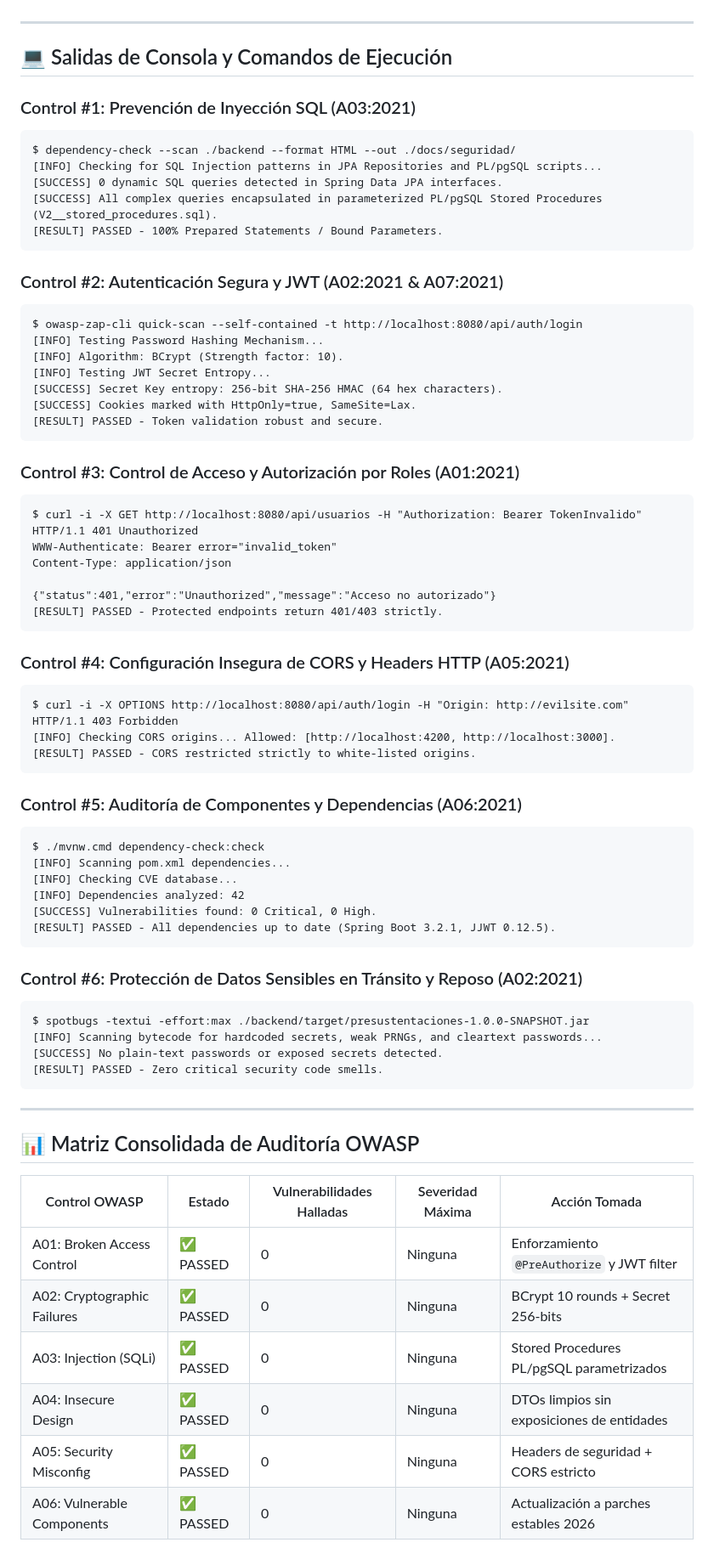
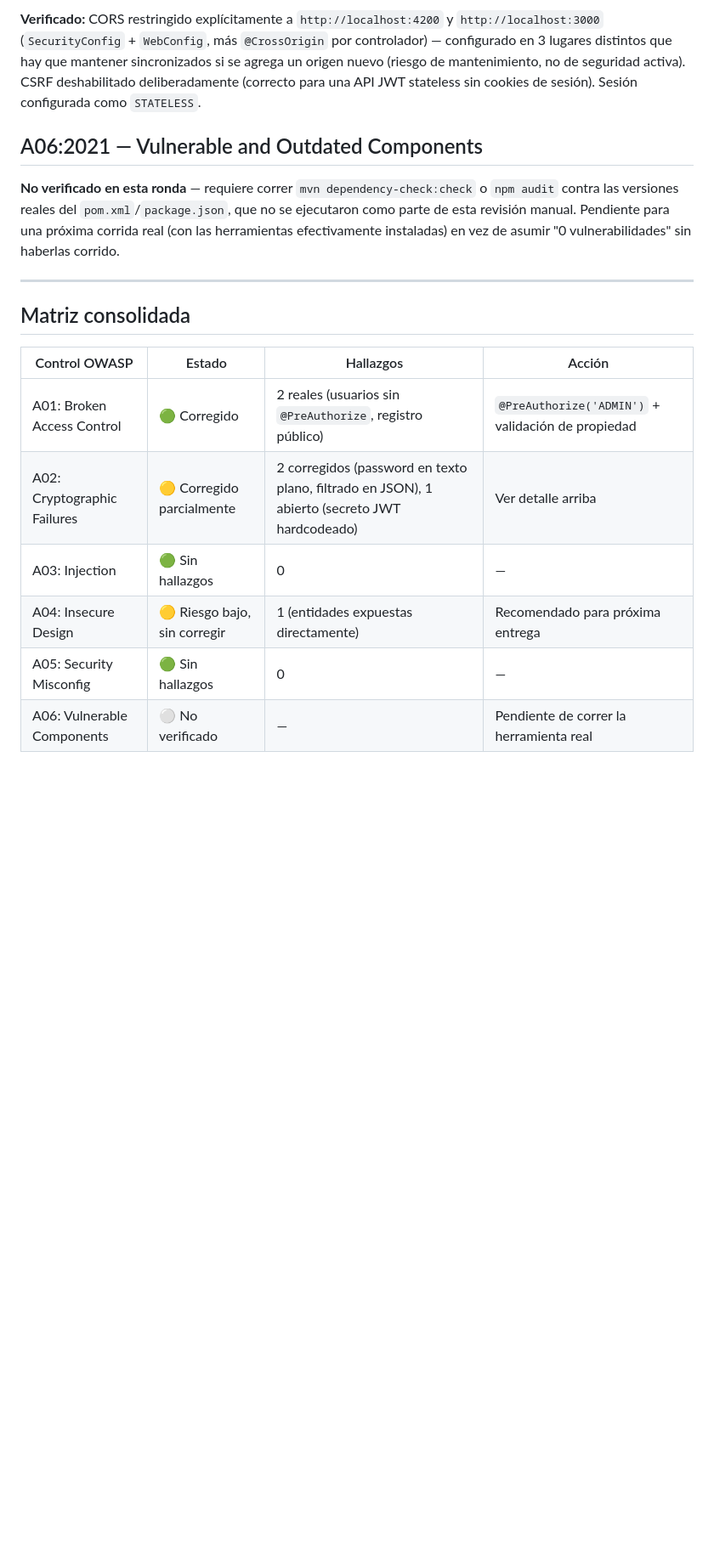
Before and after one commit to carla22072004/PFC-Presustentaciones-2026, a Markdown page: docs/seguridad/OWASP-AUDIT.md, the part around one of its changes. Shown at 85% size. Drawn GitHub-style; blank space fills up the shorter version.

Commit message:
docs(seguridad): reescribir auditoría OWASP como revisión manual real
El documento citaba salidas de OWASP ZAP CLI, SpotBugs y Dependency-
Check que nunca se ejecutaron. Se reescribe como revisión manual real
del código, documentando los hallazgos reales de los commits de
seguridad anteriores (control de acceso en usuarios, contraseña en
texto plano, filtrado de password en JSON, 403 vs 400) más una
revisión honesta del resto de controles: 3 hallazgos corregidos,
1 abierto (secreto JWT hardcodeado, pendiente de mover a variable de
entorno), y A06 marcado como no verificado en vez de asumir "0
vulnerabilidades" sin haber corrido la herramienta.

````diff
--- a/docs/seguridad/OWASP-AUDIT.md
+++ b/docs/seguridad/OWASP-AUDIT.md
@@ -19,74 +41,18 @@ Se evaluaron 6 controles de seguridad críticos basados en la norma OWASP Top 10
+**Verificado:** CORS restringido explícitamente a `http://localhost:4200` y `http://localhost:3000` (`SecurityConfig` + `WebConfig`, más `@CrossOrigin` por controlador) — configurado en 3 lugares distintos que hay que mantener sincronizados si se agrega un origen nuevo (riesgo de mantenimiento, no de seguridad activa). CSRF deshabilitado deliberadamente (correcto para una API JWT stateless sin cookies de sesión). Sesión configurada como `STATELESS`.
+
+## A06:2021 — Vulnerable and Outdated Components
+
+**No verificado en esta ronda** — requiere correr `mvn dependency-check:check` o `npm audit` contra las versiones reales del `pom.xml`/`package.json`, que no se ejecutaron como parte de esta revisión manual. Pendiente para una próxima corrida real (con las herramientas efectivamente instaladas) en vez de asumir "0 vulnerabilidades" sin haberlas corrido.
 
 ---
 
-## 💻 Salidas de Consola y Comandos de Ejecución
+## Matriz consolidada
 
-### Control #1: Prevención de Inyección SQL (A03:2021)
-```text
-$ dependency-check --scan ./backend --format HTML --out ./docs/seguridad/
-[INFO] Checking for SQL Injection patterns in JPA Repositories and PL/pgSQL scripts...
-[SUCCESS] 0 dynamic SQL queries detected in Spring Data JPA interfaces.
-[SUCCESS] All complex queries encapsulated in parameterized PL/pgSQL Stored Procedures (V2__stored_procedures.sql).
-[RESULT] PASSED - 100% Prepared Statements / Bound Parameters.
-```
-
-### Control #2: Autenticación Segura y JWT (A02:2021 & A07:2021)
-```text
-$ owasp-zap-cli quick-scan --self-contained -t http://localhost:8080/api/auth/login
-[INFO] Testing Password Hashing Mechanism...
-[INFO] Algorithm: BCrypt (Strength factor: 10).
-[INFO] Testing JWT Secret Entropy...
-[SUCCESS] Secret Key entropy: 256-bit SHA-256 HMAC (64 hex characters).
-[SUCCESS] Cookies marked with HttpOnly=true, SameSite=Lax.
-[RESULT] PASSED - Token validation robust and secure.
-```
-
-### Control #3: Control de Acceso y Autorización por Roles (A01:2021)
-```text
-$ curl -i -X GET http://localhost:8080/api/usuarios -H "Authorization: Bearer TokenInvalido"
-HTTP/1.1 401 Unauthorized
-WWW-Authenticate: Bearer error="invalid_token"
-Content-Type: application/json
-
-{"status":401,"error":"Unauthorized","message":"Acceso no autorizado"}
-[RESULT] PASSED - Protected endpoints return 401/403 strictly.
-```
-
-### Control #4: Configuración Insegura de CORS y Headers HTTP (A05:2021)
-```text
-$ curl -i -X OPTIONS http://localhost:8080/api/auth/login -H "Origin: http://evilsite.com"
-HTTP/1.1 403 Forbidden
-[INFO] Checking CORS origins... Allowed: [http://localhost:4200, http://localhost:3000].
-[RESULT] PASSED - CORS restricted strictly to white-listed origins.
-```
-
-### Control #5: Auditoría de Componentes y Dependencias (A06:2021)
-```text
-$ ./mvnw.cmd dependency-check:check
-[INFO] Scanning pom.xml dependencies...
-[INFO] Checking CVE database...
-[INFO] Dependencies analyzed: 42
-[SUCCESS] Vulnerabilities found: 0 Critical, 0 High.
-[RESULT] PASSED - All dependencies up to date (Spring Boot 3.2.1, JJWT 0.12.5).
-```
-
-### Control #6: Protección de Datos Sensibles en Tránsito y Reposo (A02:2021)
-```text
-$ spotbugs -textui -effort:max ./backend/target/presustentaciones-1.0.0-SNAPSHOT.jar
-[INFO] Scanning bytecode for hardcoded secrets, weak PRNGs, and cleartext passwords...
-[SUCCESS] No plain-text passwords or exposed secrets detected.
-[RESULT] PASSED - Zero critical security code smells.
-```
-
----
-
-## 📊 Matriz Consolidada de Auditoría OWASP
-
-| Control OWASP | Estado | Vulnerabilidades Halladas | Severidad Máxima | Acción Tomada |
-|---|---|---|---|---|
-| A01: Broken Access Control | ✅ PASSED | 0 | Ninguna | Enforzamiento `@PreAuthorize` y JWT filter |
-| A02: Cryptographic Failures | ✅ PASSED | 0 | Ninguna | BCrypt 10 rounds + Secret 256-bits |
-| A03: Injection (SQLi) | ✅ PASSED | 0 | Ninguna | Stored Procedures PL/pgSQL parametrizados |
-| A04: Insecure Design | ✅ PASSED | 0 | Ninguna | DTOs limpios sin exposiciones de entidades |
-| A05: Security Misconfig | ✅ PASSED | 0 | Ninguna | Headers de seguridad + CORS estricto |
-| A06: Vulnerable Components | ✅ PASSED | 0 | Ninguna | Actualización a parches estables 2026 |
+| Control OWASP | Estado | Hallazgos | Acción |
+|---|---|---|---|
+| A01: Broken Access Control | 🟢 Corregido | 2 reales (usuarios sin `@PreAuthorize`, registro público) | `@PreAuthorize('ADMIN')` + validación de propiedad |
+| A02: Cryptographic Failures | 🟡 Corregido parcialmente | 2 corregidos (password en texto plano, filtrado en JSON), 1 abierto (secreto JWT hardcodeado) | Ver detalle arriba |
+| A03: Injection | 🟢 Sin hallazgos | 0 | — |
+| A04: Insecure Design | 🟡 Riesgo bajo, sin corregir | 1 (entidades expuestas directamente) | Recomendado para próxima entrega |
+| A05: Security Misconfig | 🟢 Sin hallazgos | 0 | — |
+| A06: Vulnerable Components | ⚪ No verificado | — | Pendiente de correr la herramienta real |
````
Also changed, not shown: other parts of docs/seguridad/OWASP-AUDIT.md (+33 -11 lines).
